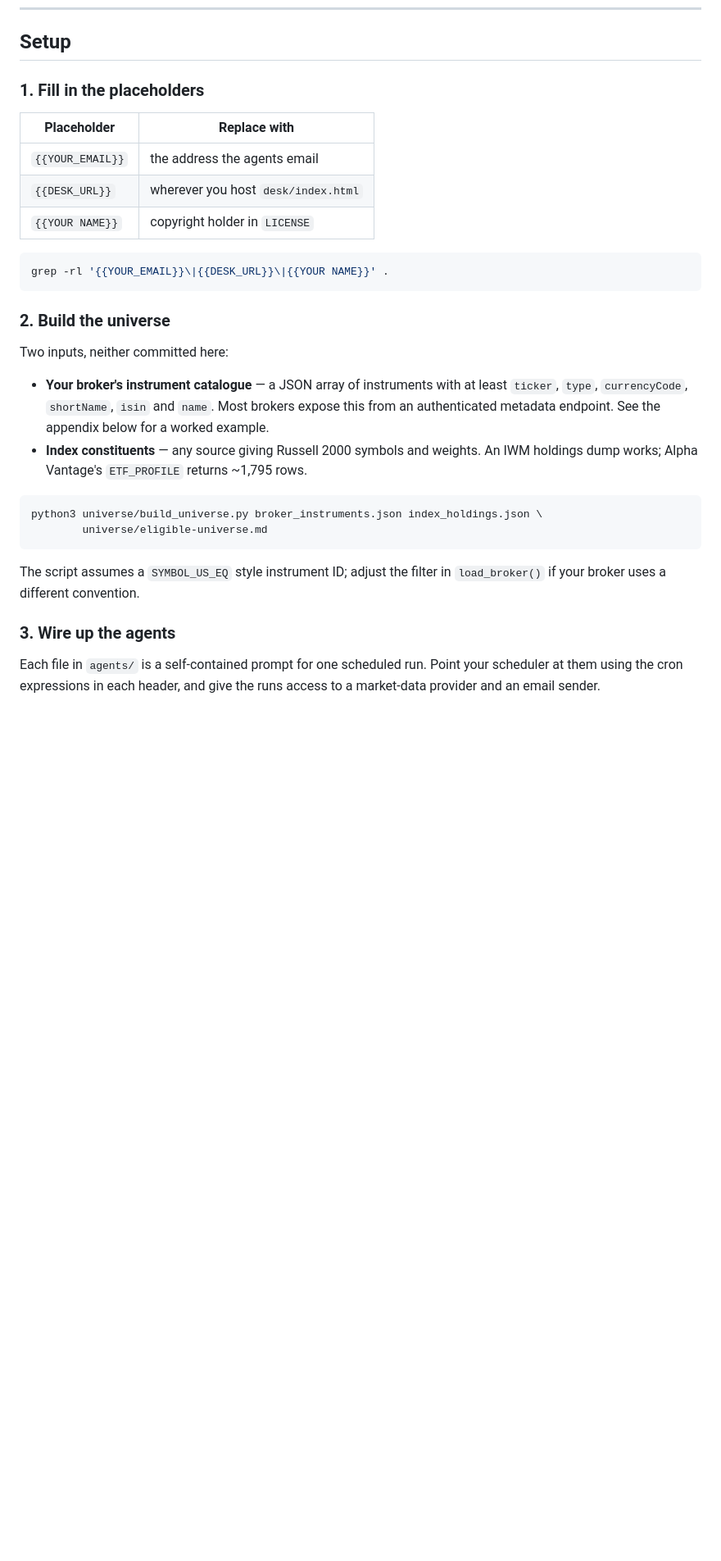
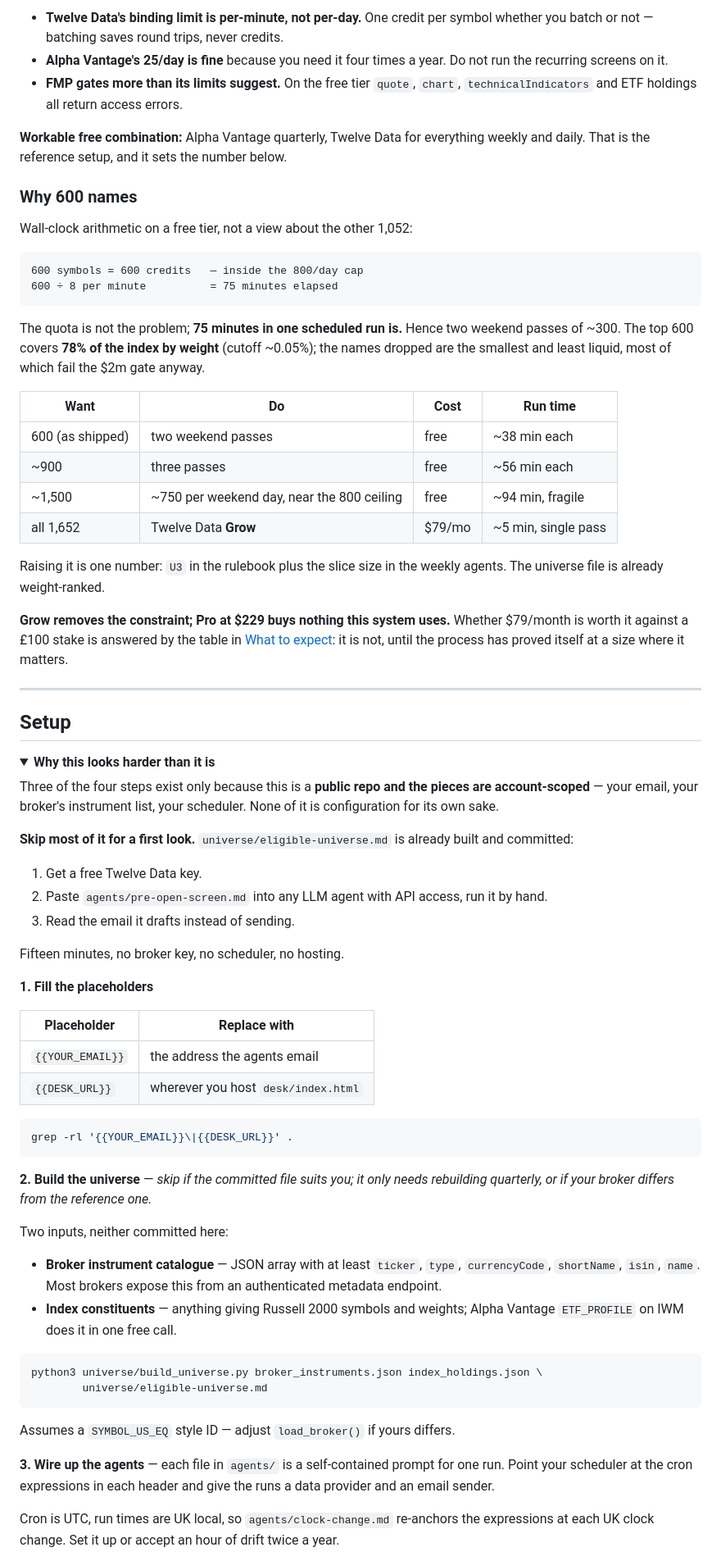
Before and after one commit to razaaidev/signal-generator-russell-2000, a Markdown page: README.md, the part around one of its changes. Shown at 82% size. GitHub-like rendering; folded sections open; blank space fills up the shorter version.

````diff
--- a/README.md
+++ b/README.md
@@ -180,39 +166,97 @@ docs/        a richer HTML version of the flow charts above
+- **Twelve Data's binding limit is per-minute, not per-day.** One credit per symbol
+  whether you batch or not — batching saves round trips, never credits.
+- **Alpha Vantage's 25/day is fine** because you need it four times a year. Do not
+  run the recurring screens on it.
+- **FMP gates more than its limits suggest.** On the free tier `quote`, `chart`,
+  `technicalIndicators` and ETF holdings all return access errors.
+
+**Workable free combination:** Alpha Vantage quarterly, Twelve Data for everything
+weekly and daily. That is the reference setup, and it sets the number below.
+
+### Why 600 names
+
+Wall-clock arithmetic on a free tier, not a view about the other 1,052:
+
+```
+600 symbols = 600 credits   — inside the 800/day cap
+600 ÷ 8 per minute          = 75 minutes elapsed
+```
+
+The quota is not the problem; **75 minutes in one scheduled run is.** Hence two
+weekend passes of ~300. The top 600 covers **78% of the index by weight** (cutoff
+~0.05%); the names dropped are the smallest and least liquid, most of which fail
+the $2m gate anyway.
+
+| Want | Do | Cost | Run time |
+|---|---|---|---|
+| 600 (as shipped) | two weekend passes | free | ~38 min each |
+| ~900 | three passes | free | ~56 min each |
+| ~1,500 | ~750 per weekend day, near the 800 ceiling | free | ~94 min, fragile |
+| all 1,652 | Twelve Data **Grow** | $79/mo | ~5 min, single pass |
+
+Raising it is one number: `U3` in the rulebook plus the slice size in the weekly
+agents. The universe file is already weight-ranked.
+
+**Grow removes the constraint; Pro at $229 buys nothing this system uses.** Whether
+$79/month is worth it against a £100 stake is answered by the table in
+[What to expect](#what-to-expect): it is not, until the process has proved itself
+at a size where it matters.
+
+---
+
 ## Setup
 
-### 1. Fill in the placeholders
+<details>
+<summary><b>Why this looks harder than it is</b></summary>
+
+Three of the four steps exist only because this is a **public repo and the pieces
+are account-scoped** — your email, your broker's instrument list, your scheduler.
+None of it is configuration for its own sake.
+
+**Skip most of it for a first look.** `universe/eligible-universe.md` is already
+built and committed:
+
+1. Get a free Twelve Data key.
+2. Paste `agents/pre-open-screen.md` into any LLM agent with API access, run it by hand.
+3. Read the email it drafts instead of sending.
+
+Fifteen minutes, no broker key, no scheduler, no hosting.
+
+</details>
+
+**1. Fill the placeholders**
 
 | Placeholder | Replace with |
 |---|---|
 | `{{YOUR_EMAIL}}` | the address the agents email |
 | `{{DESK_URL}}` | wherever you host `desk/index.html` |
-| `{{YOUR NAME}}` | copyright holder in `LICENSE` |
 
 ```bash
-grep -rl '{{YOUR_EMAIL}}\|{{DESK_URL}}\|{{YOUR NAME}}' .
+grep -rl '{{YOUR_EMAIL}}\|{{DESK_URL}}' .
 ```
 
-### 2. Build the universe
+**2. Build the universe** — *skip if the committed file suits you; it only needs
+rebuilding quarterly, or if your broker differs from the reference one.*
 
 Two inputs, neither committed here:
 
-- **Your broker's instrument catalogue** — a JSON array of instruments with at
-  least `ticker`, `type`, `currencyCode`, `shortName`, `isin` and `name`. Most
-  brokers expose this from an authenticated metadata endpoint. See the appendix
-  below for a worked example.
-- **Index constituents** — any source giving Russell 2000 symbols and weights. An
-  IWM holdings dump works; Alpha Vantage's `ETF_PROFILE` returns ~1,795 rows.
+- **Broker instrument catalogue** — JSON array with at least `ticker`, `type`,
+  `currencyCode`, `shortName`, `isin`, `name`. Most brokers expose this from an
+  authenticated metadata endpoint.
+- **Index constituents** — anything giving Russell 2000 symbols and weights;
+  Alpha Vantage `ETF_PROFILE` on IWM does it in one free call.
 
 ```bash
 python3 universe/build_universe.py broker_instruments.json index_holdings.json \
         universe/eligible-universe.md
 ```
 
-The script assumes a `SYMBOL_US_EQ` style instrument ID; adjust the filter in
-`load_broker()` if your broker uses a different convention.
+Assumes a `SYMBOL_US_EQ` style ID — adjust `load_broker()` if yours differs.
 
-### 3. Wire up the agents
+**3. Wire up the agents** — each file in `agents/` is a self-contained prompt for
+one run. Point your scheduler at the cron expressions in each header and give the
+runs a data provider and an email sender.
 
-Each file in `agents/` is a self-contained prompt for one scheduled run. Point your
-scheduler at them using the cron expressions in each header, and give the runs
-access to a market-data provider and an email sender.
+Cron is UTC, run times are UK local, so `agents/clock-change.md` re-anchors the
+expressions at each UK clock change. Set it up or accept an hour of drift twice a year.
 
````
Also changed, not shown: other parts of README.md (+195 -151 lines), rulebook/signal-rulebook.md (+5 -0 lines).
